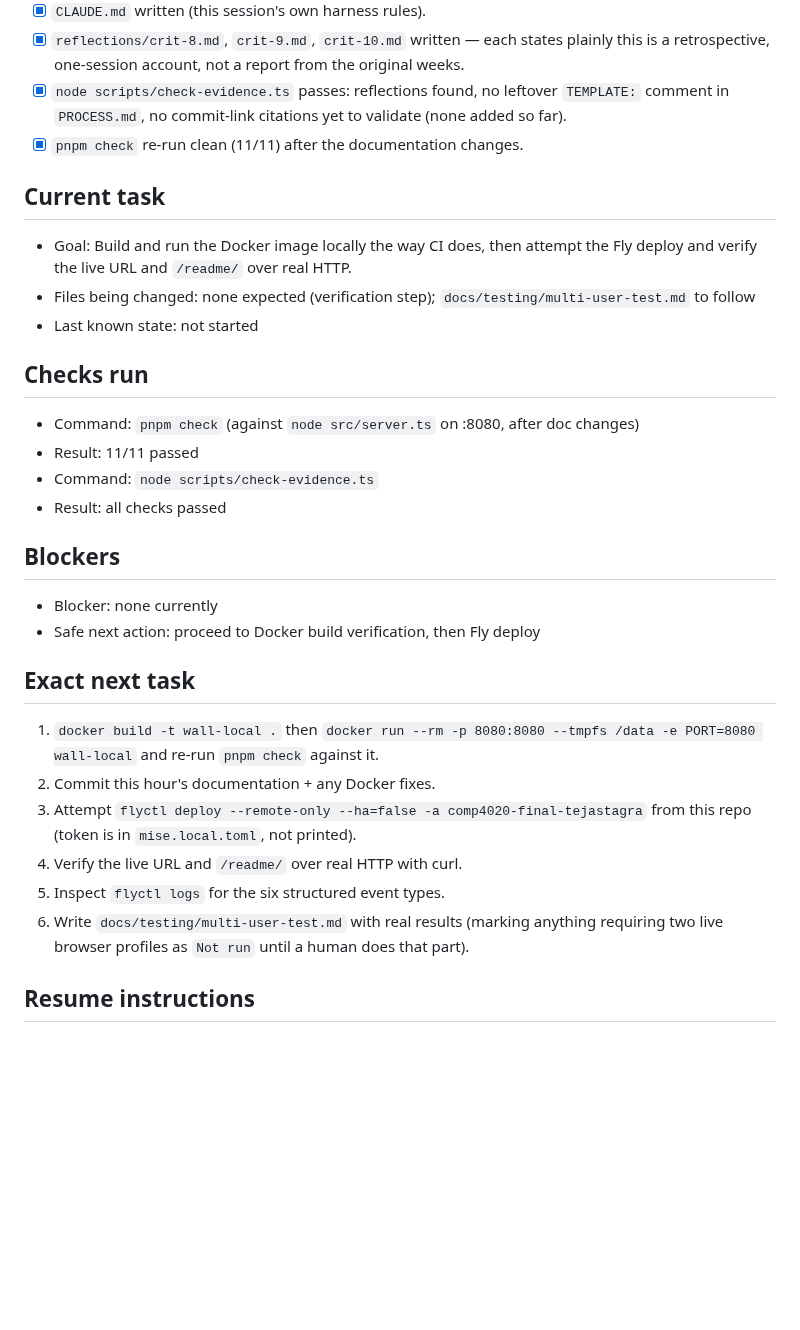
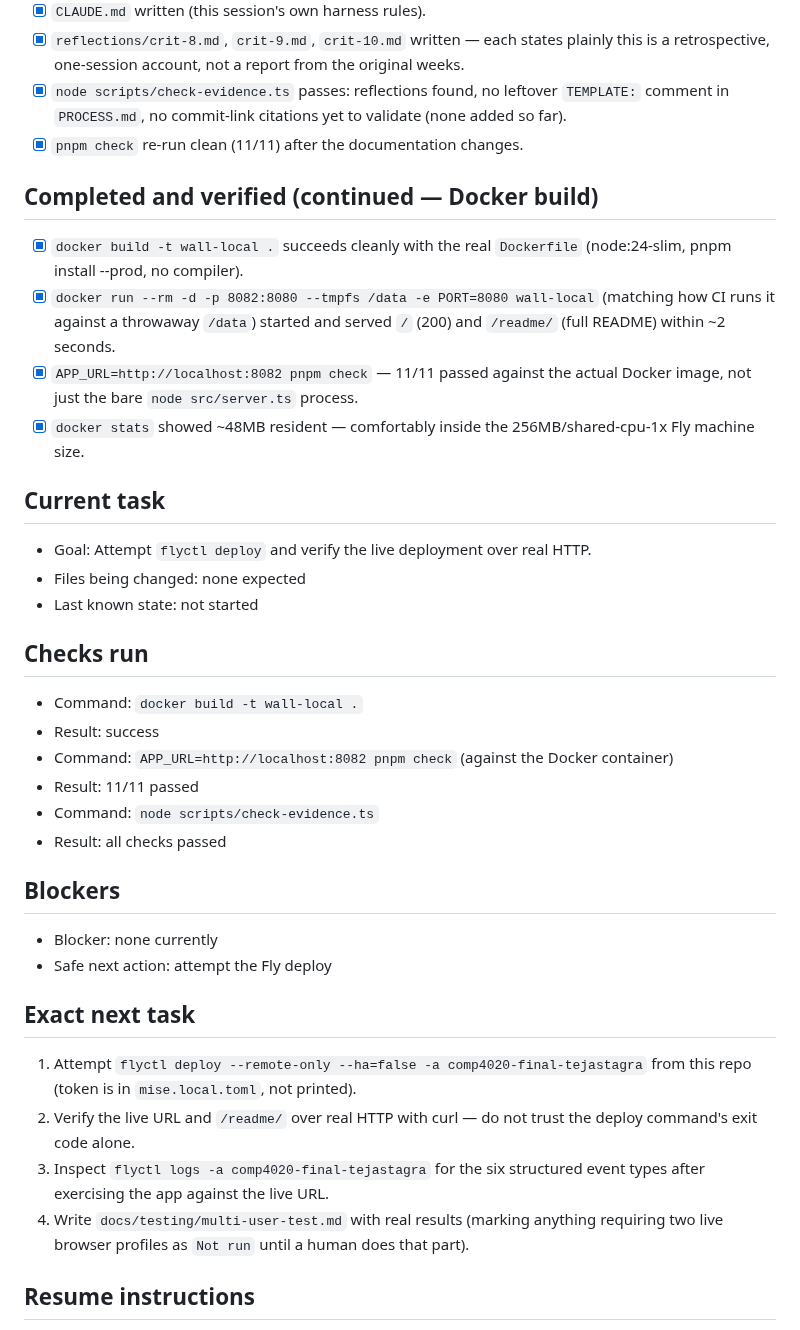
Before and after one commit to comp4020-agentic-coding-studio/comp4020-final-tejastagra, a Markdown page: docs/agent-progress.md, the part around the change. Drawn GitHub-style; blank space fills up the shorter version.

Commit message:
Checkpoint: Docker build verified before attempting Fly deploy
docker build succeeds with the real Dockerfile, and pnpm check (11/11)
passes against the actual running container (tmpfs /data, matching how CI
runs it) rather than only against the bare node process. Memory footprint
(~48MB) fits well inside the course's 256MB machine size.

Co-Authored-By: Claude Sonnet 5 <noreply@anthropic.com>

```diff
--- a/docs/agent-progress.md
+++ b/docs/agent-progress.md
@@ -81,32 +81,42 @@
       yet to validate (none added so far).
 - [x] `pnpm check` re-run clean (11/11) after the documentation changes.
 
+## Completed and verified (continued — Docker build)
+- [x] `docker build -t wall-local .` succeeds cleanly with the real
+      `Dockerfile` (node:24-slim, pnpm install --prod, no compiler).
+- [x] `docker run --rm -d -p 8082:8080 --tmpfs /data -e PORT=8080 wall-local`
+      (matching how CI runs it against a throwaway `/data`) started and
+      served `/` (200) and `/readme/` (full README) within ~2 seconds.
+- [x] `APP_URL=http://localhost:8082 pnpm check` — 11/11 passed against the
+      actual Docker image, not just the bare `node src/server.ts` process.
+- [x] `docker stats` showed ~48MB resident — comfortably inside the
+      256MB/shared-cpu-1x Fly machine size.
+
 ## Current task
-- Goal: Build and run the Docker image locally the way CI does, then attempt
-  the Fly deploy and verify the live URL and `/readme/` over real HTTP.
-- Files being changed: none expected (verification step); `docs/testing/multi-user-test.md` to follow
+- Goal: Attempt `flyctl deploy` and verify the live deployment over real HTTP.
+- Files being changed: none expected
 - Last known state: not started
 
 ## Checks run
-- Command: `pnpm check` (against `node src/server.ts` on :8080, after doc changes)
+- Command: `docker build -t wall-local .`
+- Result: success
+- Command: `APP_URL=http://localhost:8082 pnpm check` (against the Docker container)
 - Result: 11/11 passed
 - Command: `node scripts/check-evidence.ts`
 - Result: all checks passed
 
 ## Blockers
 - Blocker: none currently
-- Safe next action: proceed to Docker build verification, then Fly deploy
+- Safe next action: attempt the Fly deploy
 
 ## Exact next task
-1. `docker build -t wall-local .` then
-   `docker run --rm -p 8080:8080 --tmpfs /data -e PORT=8080 wall-local`
-   and re-run `pnpm check` against it.
-2. Commit this hour's documentation + any Docker fixes.
-3. Attempt `flyctl deploy --remote-only --ha=false -a comp4020-final-tejastagra`
+1. Attempt `flyctl deploy --remote-only --ha=false -a comp4020-final-tejastagra`
    from this repo (token is in `mise.local.toml`, not printed).
-4. Verify the live URL and `/readme/` over real HTTP with curl.
-5. Inspect `flyctl logs` for the six structured event types.
-6. Write `docs/testing/multi-user-test.md` with real results (marking
+2. Verify the live URL and `/readme/` over real HTTP with curl — do not
+   trust the deploy command's exit code alone.
+3. Inspect `flyctl logs -a comp4020-final-tejastagra` for the six structured
+   event types after exercising the app against the live URL.
+4. Write `docs/testing/multi-user-test.md` with real results (marking
    anything requiring two live browser profiles as `Not run` until a human
    does that part).
 
```
